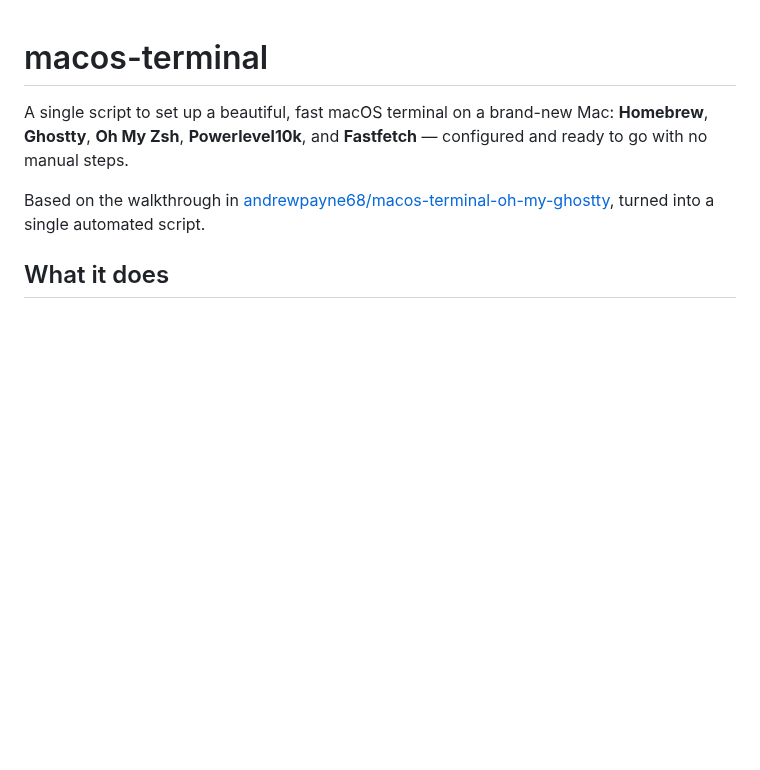
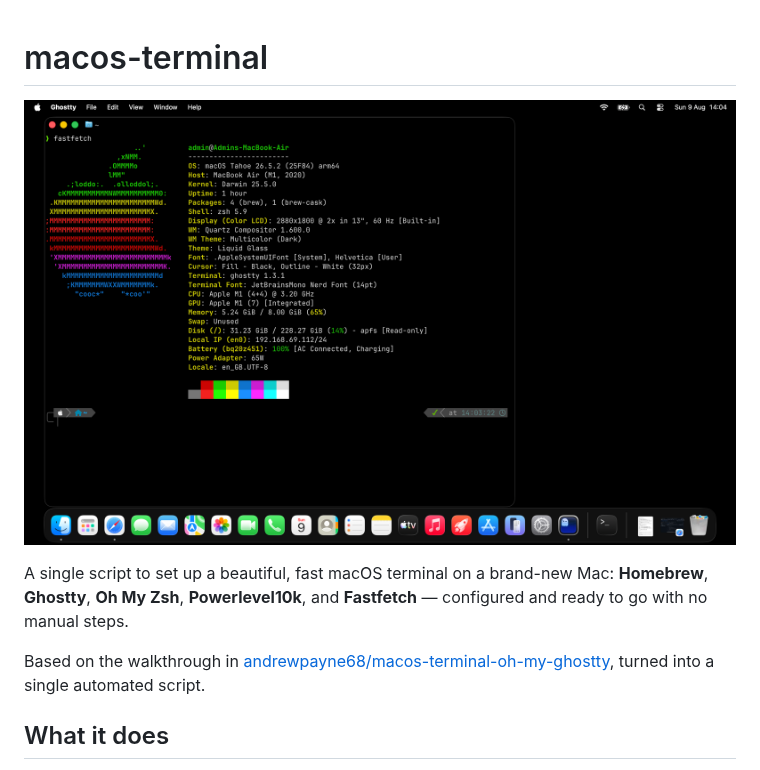
Before and after one commit to andrewpayne68/macos-terminal, a Markdown page: README.md, the part around the change. Drawn GitHub-style; pictures changed too: screenshot.png (added); blank space fills up the shorter version.

```diff
--- a/README.md
+++ b/README.md
@@ -1,4 +1,6 @@
 # macos-terminal
+
+![Ghostty terminal with Powerlevel10k and fastfetch](screenshot.png)
 
 A single script to set up a beautiful, fast macOS terminal on a brand-new Mac: **Homebrew**, **Ghostty**, **Oh My Zsh**, **Powerlevel10k**, and **Fastfetch** — configured and ready to go with no manual steps.
 
```
